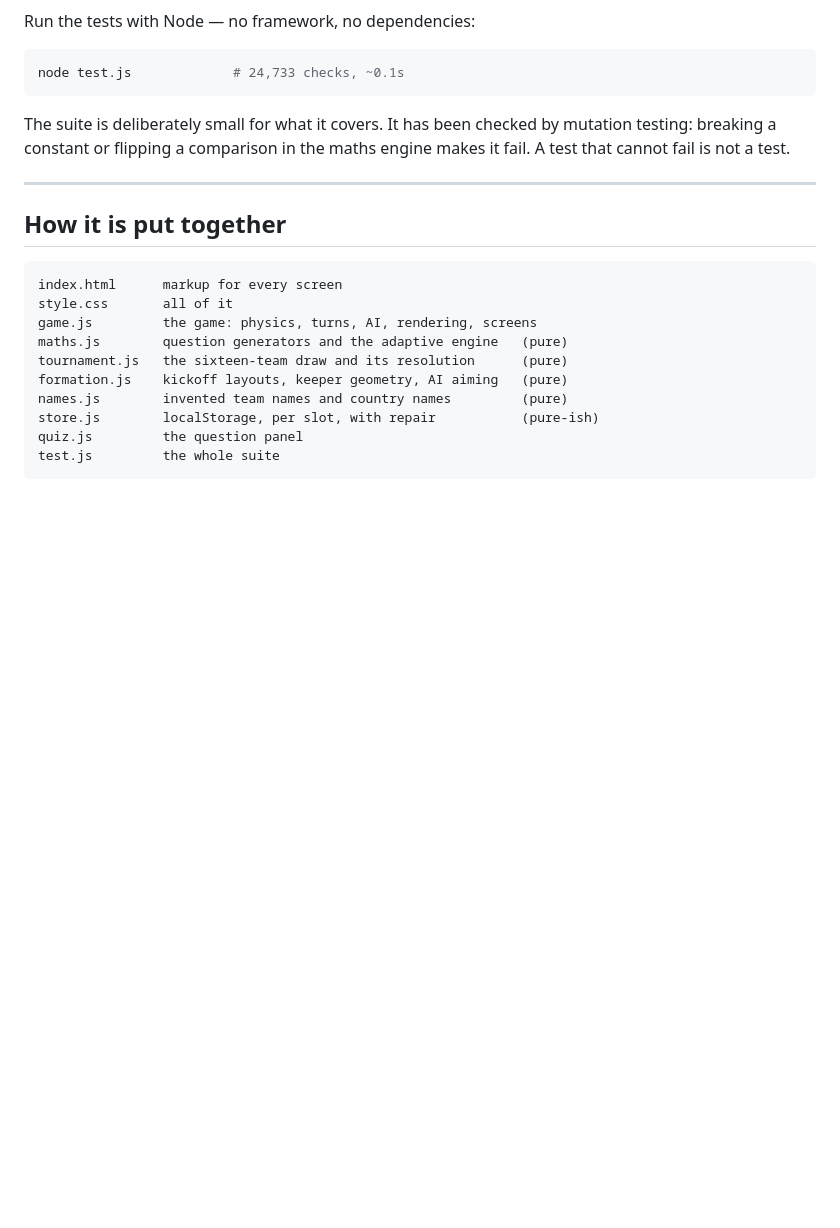
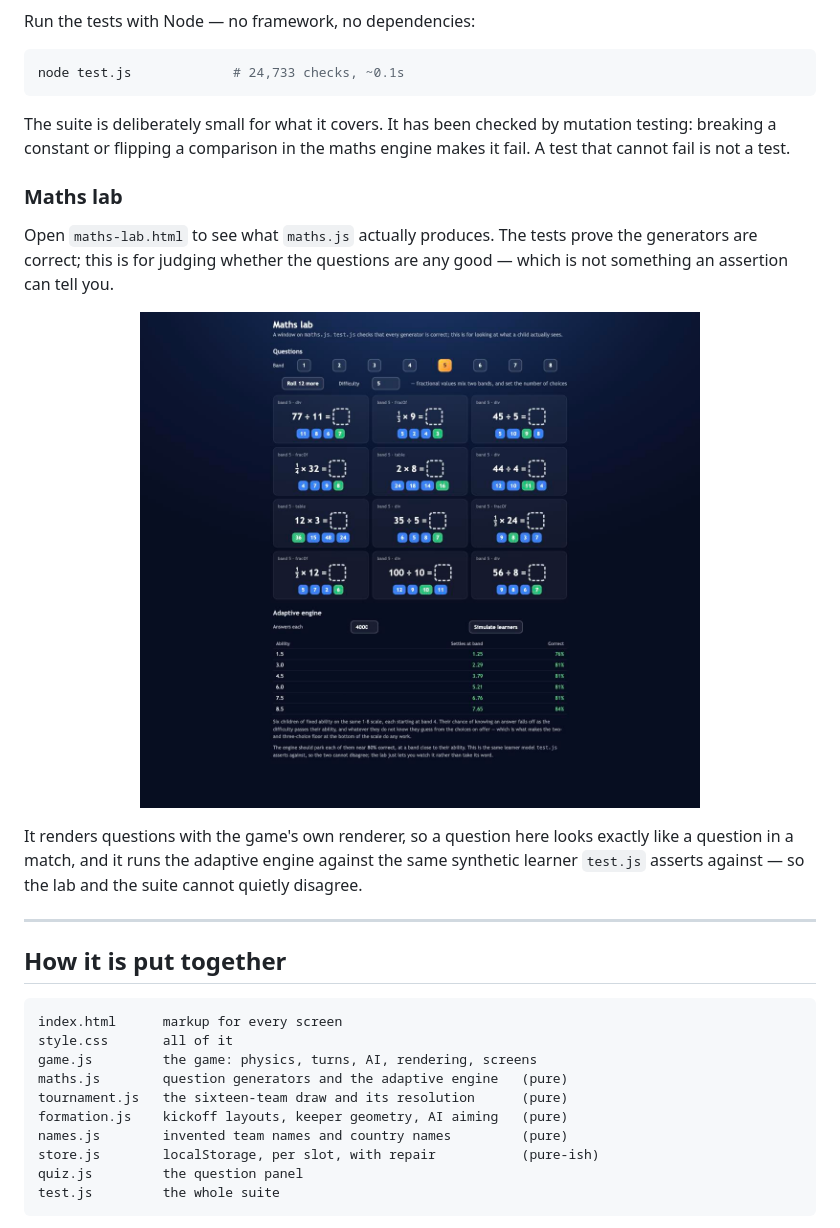
Before and after one commit to mrshu/flick-football-chaos, a Markdown page: README.md, the part around the change. GitHub-like rendering; pictures changed too: docs/img/08-maths-lab.jpg (added); blank space fills up the shorter version.

```diff
--- a/README.md
+++ b/README.md
@@ -165,6 +165,21 @@ The suite is deliberately small for what it covers. It has been checked by
 mutation testing: breaking a constant or flipping a comparison in the maths
 engine makes it fail. A test that cannot fail is not a test.
 
+### Maths lab
+
+Open `maths-lab.html` to see what `maths.js` actually produces. The tests prove
+the generators are correct; this is for judging whether the questions are any
+good — which is not something an assertion can tell you.
+
+<p align="center">
+  <img src="docs/img/08-maths-lab.jpg" width="560" alt="Sample questions per band, and the adaptive engine settling six learners near 80%">
+</p>
+
+It renders questions with the game's own renderer, so a question here looks
+exactly like a question in a match, and it runs the adaptive engine against the
+same synthetic learner `test.js` asserts against — so the lab and the suite
+cannot quietly disagree.
+
 ---
 
 ## How it is put together
```
Also changed, not shown: 1 other file.
